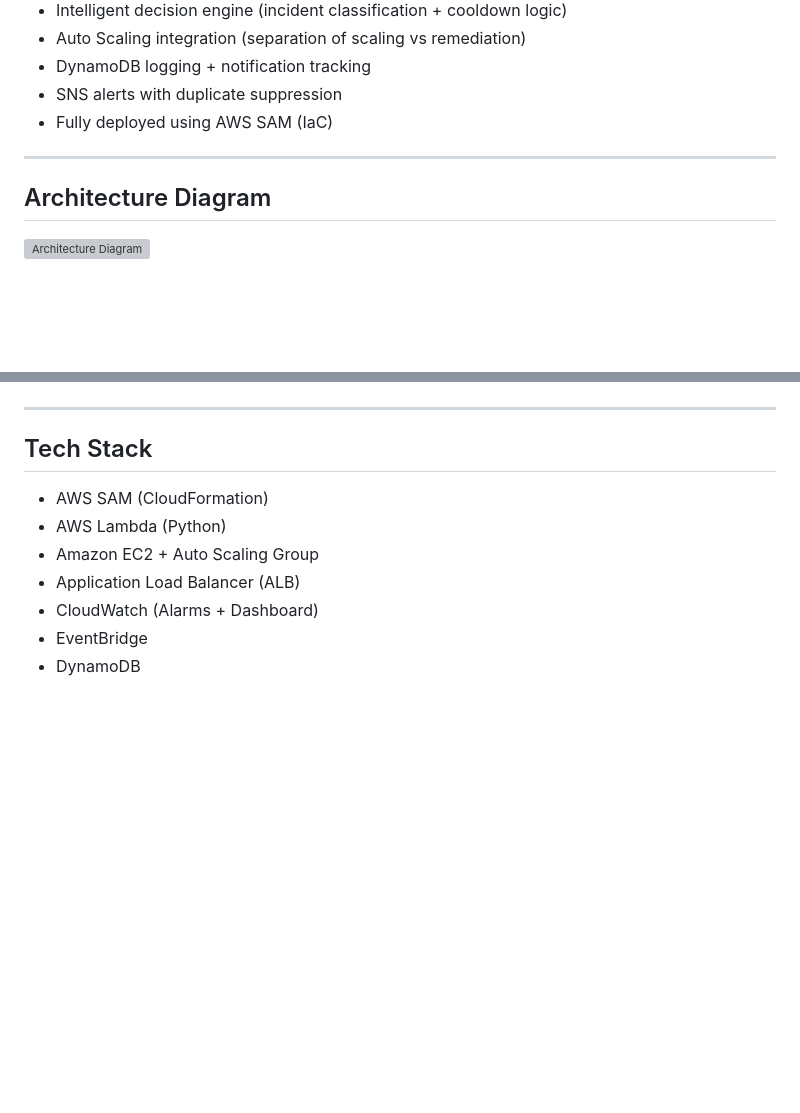
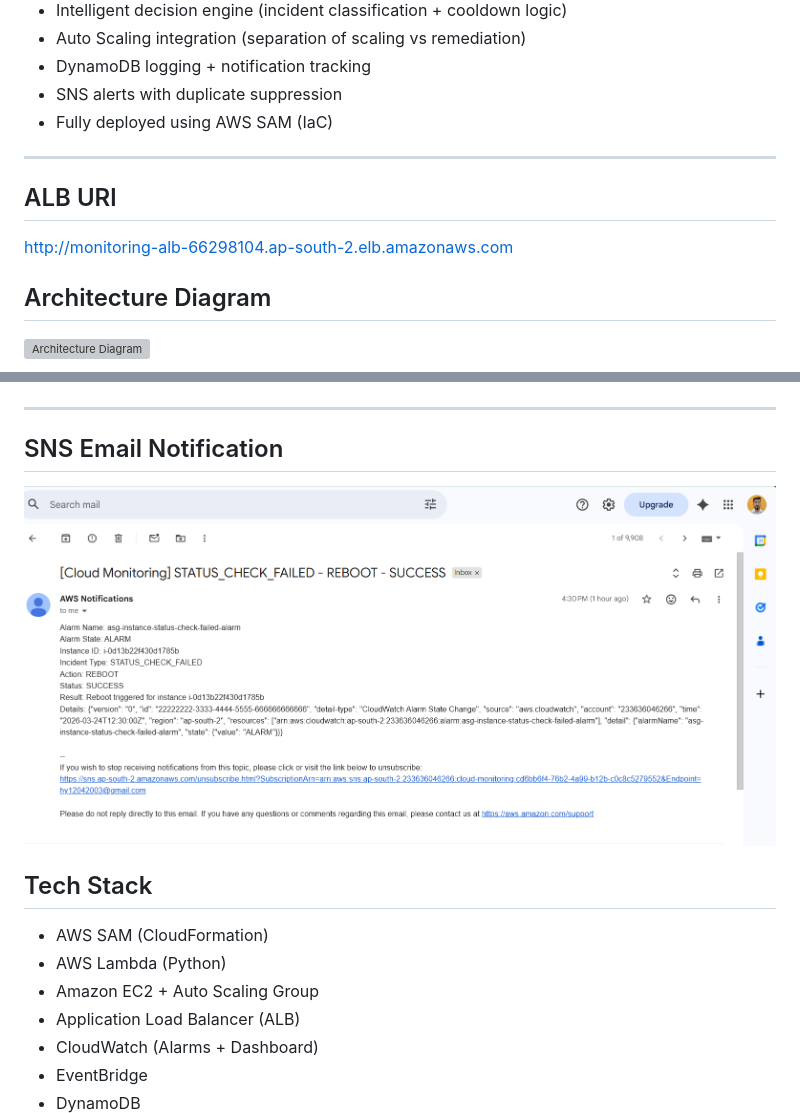
Before and after one commit to hy3333/Cloud-Monitoring-and-Auto-Remediation-System, a Markdown page: readme.md, 2 parts joined by grey strips. GitHub-like rendering; pictures changed too: docs/sns-email.png (added); blank space fills up the shorter version; grey boxes are pictures that could not be loaded.

```diff
--- a/readme.md
+++ b/readme.md
@@ -17,6 +17,9 @@ It detects incidents on EC2 instances running in an Auto Scaling Group (ASG) and
 
 ---
 
+## ALB URl
+http://monitoring-alb-66298104.ap-south-2.elb.amazonaws.com
+
 ## Architecture Diagram
 ![Architecture Diagram](docs/architectureflow.png)
 
@@ -26,6 +29,9 @@ It detects incidents on EC2 instances running in an Auto Scaling Group (ASG) and
 ![Dashboard](docs/CLOUD-MONITORING-DASHBOARD.png)
 
 ---
+
+## SNS Email Notification
+![SNS Email Notification](docs/sns-email.png)
 
 ## Tech Stack
 - AWS SAM (CloudFormation)
```
